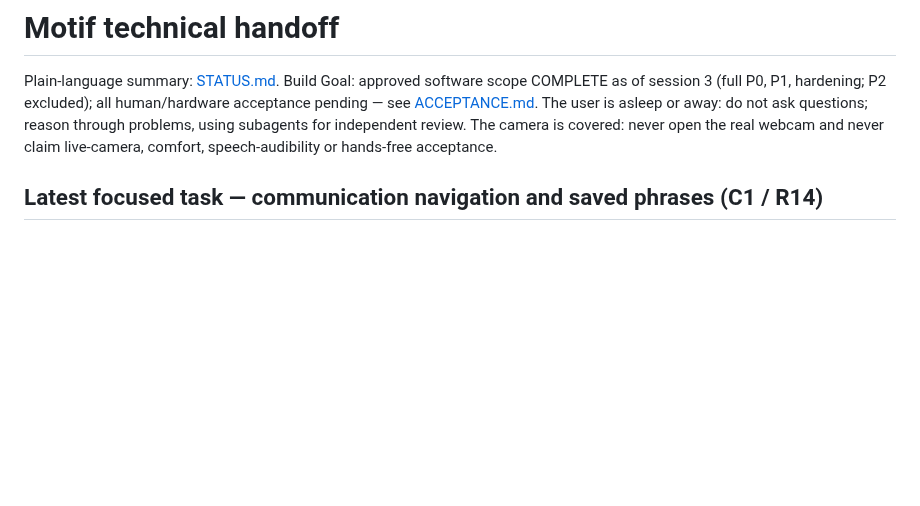
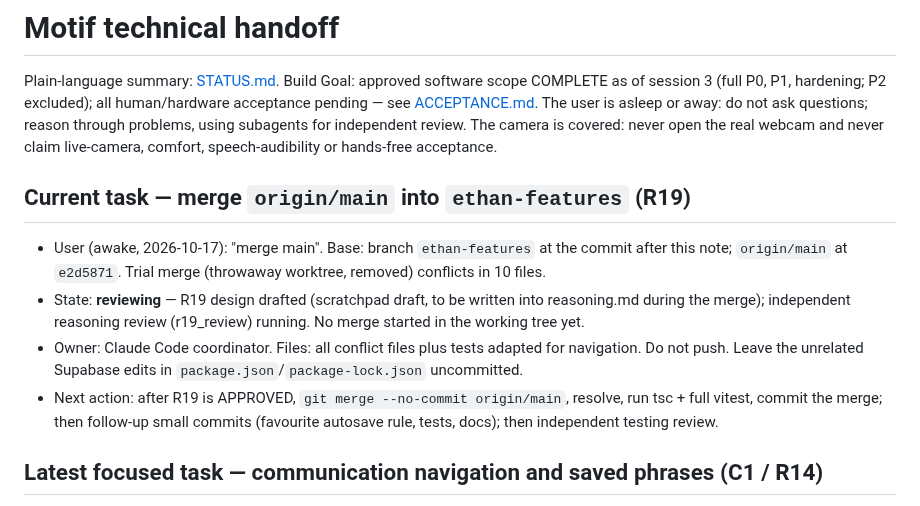
Before and after one commit to VZhou07/Motif, a Markdown page: progress.md, the part around the change. Drawn GitHub-style; blank space fills up the shorter version.

Commit message:
Plan main merge

```diff
--- a/progress.md
+++ b/progress.md
@@ -1,6 +1,13 @@
 # Motif technical handoff
 
 Plain-language summary: [STATUS.md](STATUS.md). Build Goal: approved software scope COMPLETE as of session 3 (full P0, P1, hardening; P2 excluded); all human/hardware acceptance pending — see [ACCEPTANCE.md](ACCEPTANCE.md). The user is asleep or away: do not ask questions; reason through problems, using subagents for independent review. The camera is covered: never open the real webcam and never claim live-camera, comfort, speech-audibility or hands-free acceptance.
+
+## Current task — merge `origin/main` into `ethan-features` (R19)
+
+- User (awake, 2026-10-17): "merge main". Base: branch `ethan-features` at the commit after this note; `origin/main` at `e2d5871`. Trial merge (throwaway worktree, removed) conflicts in 10 files.
+- State: **reviewing** — R19 design drafted (scratchpad draft, to be written into reasoning.md during the merge); independent reasoning review (r19_review) running. No merge started in the working tree yet.
+- Owner: Claude Code coordinator. Files: all conflict files plus tests adapted for navigation. Do not push. Leave the unrelated Supabase edits in `package.json`/`package-lock.json` uncommitted.
+- Next action: after R19 is APPROVED, `git merge --no-commit origin/main`, resolve, run tsc + full vitest, commit the merge; then follow-up small commits (favourite autosave rule, tests, docs); then independent testing review.
 
 ## Latest focused task — communication navigation and saved phrases (C1 / R14)
 
```
